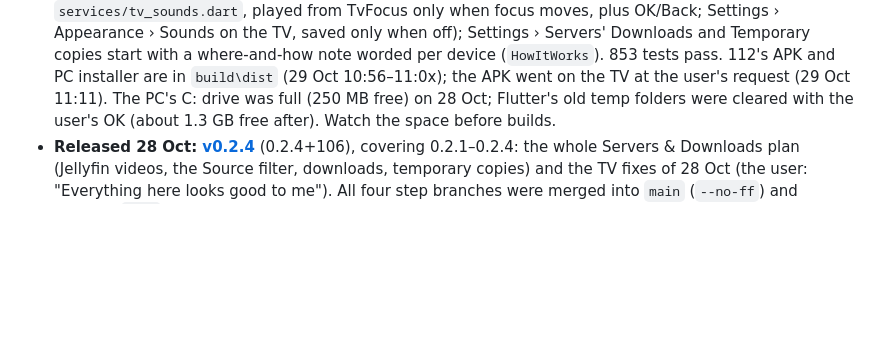
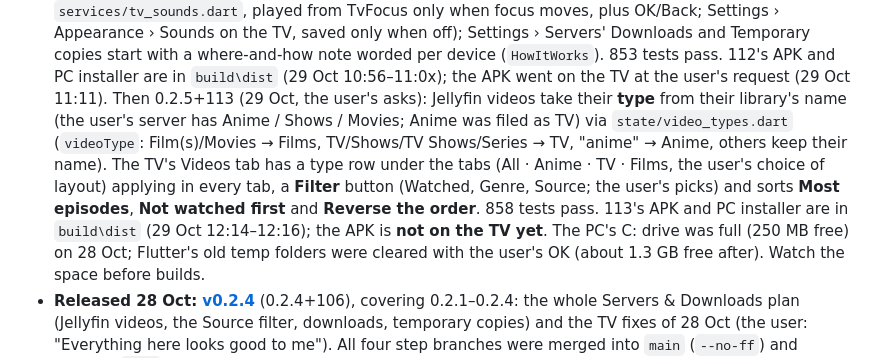
Before and after one commit to Jamesking96/HomeTunes, a Markdown page: docs/ai-context/00_START_HERE.md, the part around the change. Rendered like a GitHub page; blank space fills up the shorter version.

Commit message:
Notes: 0.2.5+113 (TV video types, filter, sorts) built, not on the TV yet
Co-Authored-By: Claude Opus 5.5 <noreply@anthropic.com>
Claude-Session: https://claude.ai/code/session_01WGXERizp5x3ha1nqhuK1gw

```diff
--- a/docs/ai-context/00_START_HERE.md
+++ b/docs/ai-context/00_START_HERE.md
@@ -54,6 +54,13 @@ Read the files in this order:
   saved only when off); Settings › Servers' Downloads and Temporary copies start with a where-and-how
   note worded per device (`HowItWorks`). 853 tests pass. 112's APK and PC installer are in
   `build\dist` (29 Oct 10:56–11:0x); the APK went on the TV at the user's request (29 Oct 11:11).
+  Then 0.2.5+113 (29 Oct, the user's asks): Jellyfin videos take their **type** from their library's
+  name (the user's server has Anime / Shows / Movies; Anime was filed as TV) via `state/video_types.dart`
+  (`videoType`: Film(s)/Movies → Films, TV/Shows/TV Shows/Series → TV, "anime" → Anime, others keep
+  their name). The TV's Videos tab has a type row under the tabs (All · Anime · TV · Films, the user's
+  choice of layout) applying in every tab, a **Filter** button (Watched, Genre, Source; the user's
+  picks) and sorts **Most episodes**, **Not watched first** and **Reverse the order**. 858 tests pass.
+  113's APK and PC installer are in `build\dist` (29 Oct 12:14–12:16); the APK is **not on the TV yet**.
   The PC's C: drive was full (250 MB free) on 28 Oct; Flutter's old temp folders were cleared with
   the user's OK (about 1.3 GB free after). Watch the space before builds.
 - **Released 28 Oct: [v0.2.4](https://github.com/Jamesking96/HomeTunes/releases/tag/v0.2.4)** (0.2.4+106), covering 0.2.1–0.2.4: the whole Servers & Downloads plan (Jellyfin videos, the Source filter, downloads, temporary copies) and the TV fixes of 28 Oct (the user: "Everything here looks good to me"). All four step branches were merged into `main` (`--no-ff`) and deleted: **`main` is the only branch again.** Next: more TV work (the user: "We still have some things for TVs we want to work on"); the history of the four steps below is kept for reference.
```
